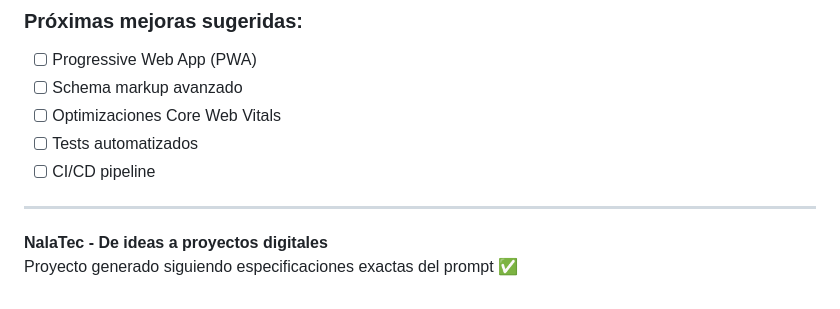
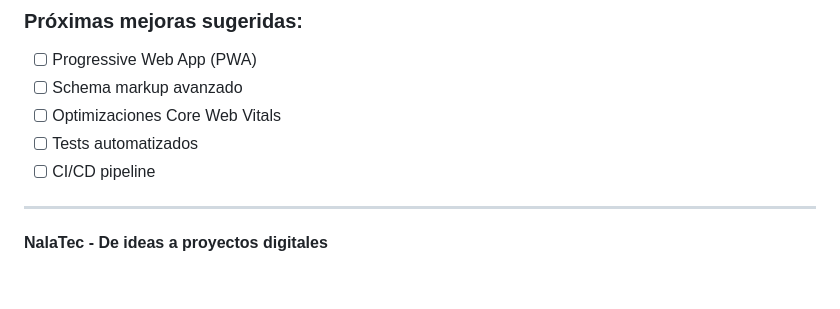
Before and after one commit to FelixCabrita/NalaTec, a Markdown page: README.md, the part around the change. Rendered like a GitHub page.

```diff
--- a/README.md
+++ b/README.md
@@ -218,4 +218,3 @@ Para dudas sobre la implementación:
 ---
 
 **NalaTec - De ideas a proyectos digitales**
-Proyecto generado siguiendo especificaciones exactas del prompt ✅
```
